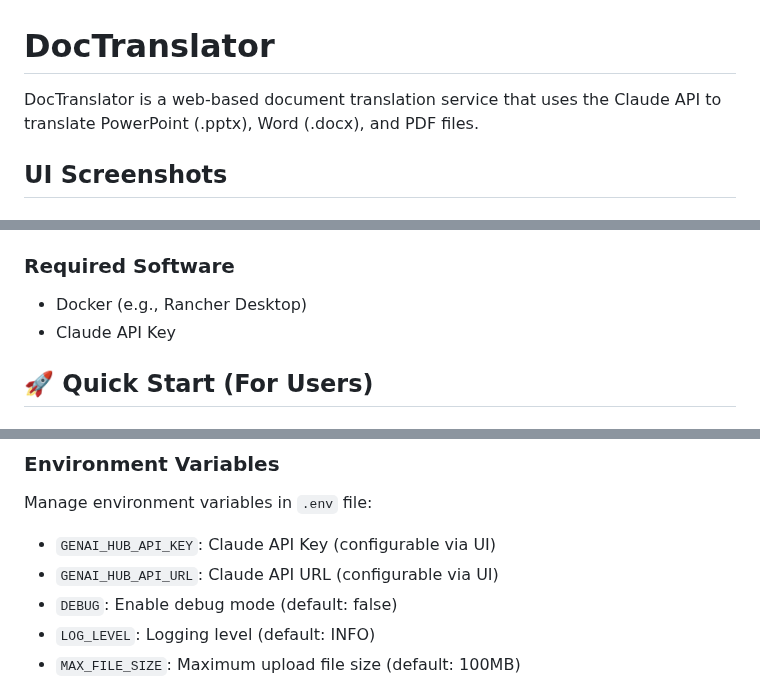
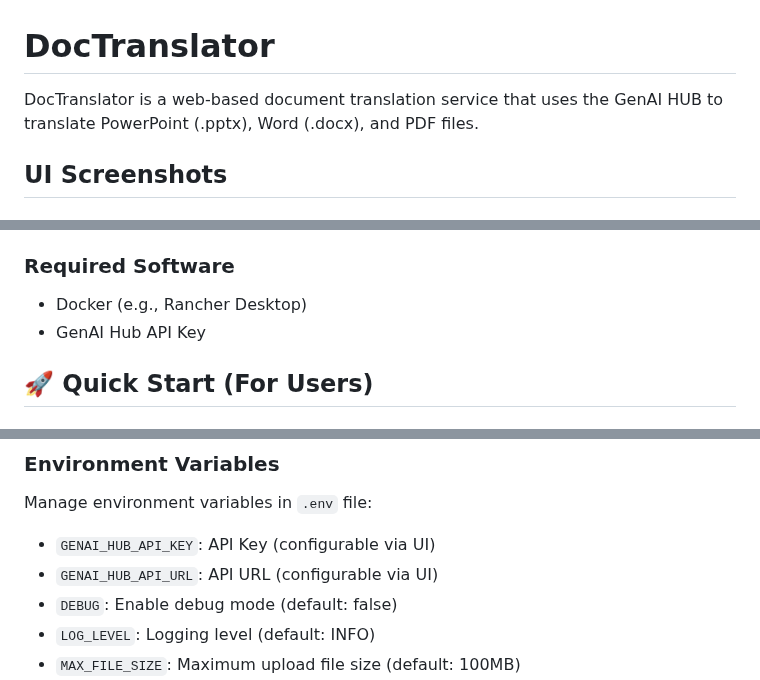
Before and after one commit to KotaOkayama/DocTranslator, a Markdown page: README_EN.md, 3 parts joined by grey strips. Rendered like a GitHub page.

```diff
--- a/README_EN.md
+++ b/README_EN.md
@@ -1,6 +1,6 @@
 # DocTranslator
 
-DocTranslator is a web-based document translation service that uses the Claude API to translate PowerPoint (.pptx), Word (.docx), and PDF files.
+DocTranslator is a web-based document translation service that uses the GenAI HUB to translate PowerPoint (.pptx), Word (.docx), and PDF files.
 
 ## UI Screenshots
 
@@ -33,7 +33,7 @@ DocTranslator is a web-based document translation service that uses the Claude A
 
 ### Required Software
 - Docker (e.g., Rancher Desktop)
-- Claude API Key
+- GenAI Hub API Key
 
 ## 🚀 Quick Start (For Users)
 
@@ -211,8 +211,8 @@ docker-compose -f docker-compose.dev.yml exec document-translator pytest
 
 Manage environment variables in `.env` file:
 
-- `GENAI_HUB_API_KEY`: Claude API Key (configurable via UI)
-- `GENAI_HUB_API_URL`: Claude API URL (configurable via UI)
+- `GENAI_HUB_API_KEY`: API Key (configurable via UI)
+- `GENAI_HUB_API_URL`: API URL (configurable via UI)
 - `DEBUG`: Enable debug mode (default: false)
 - `LOG_LEVEL`: Logging level (default: INFO)
 - `MAX_FILE_SIZE`: Maximum upload file size (default: 100MB)
```
Also changed, not shown: other parts of README_EN.md (+3 -3 lines), README.md (+7 -7 lines).
